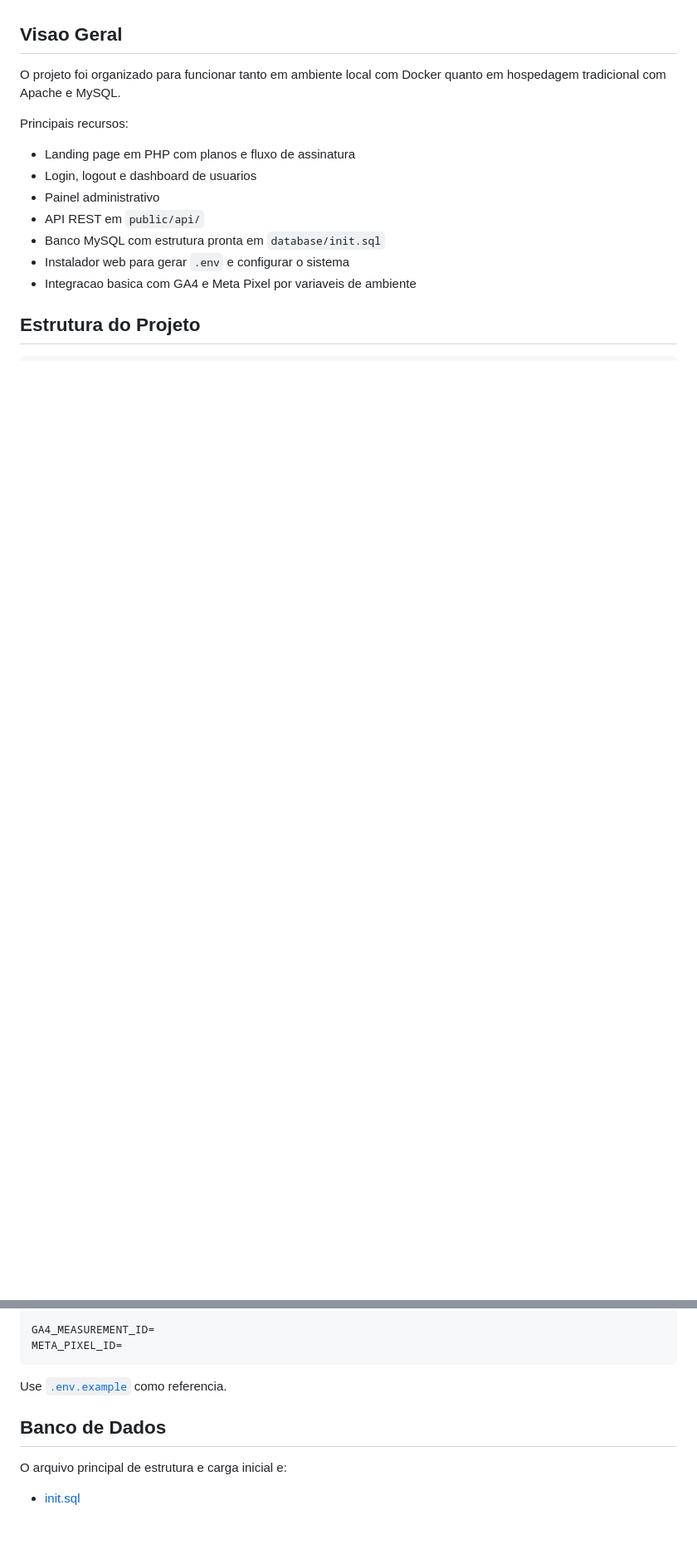
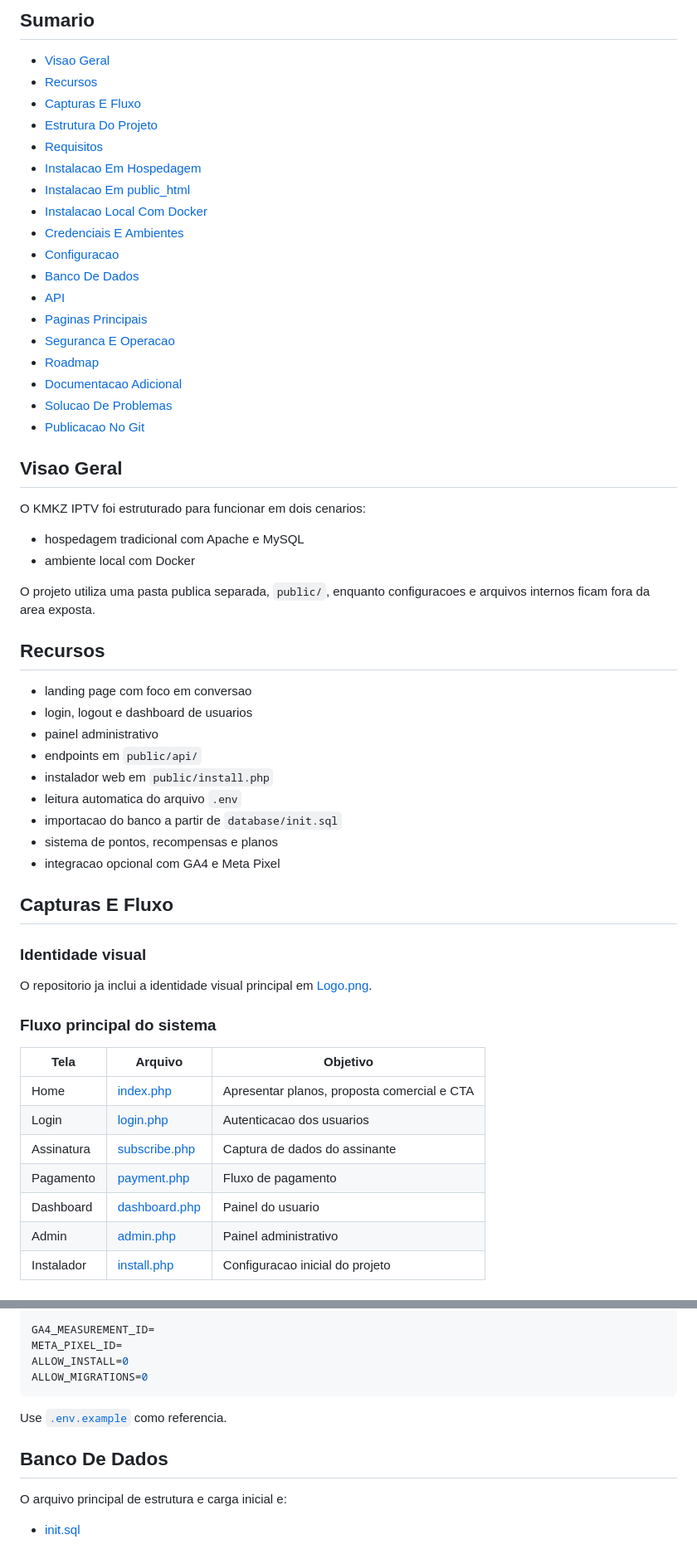
Before and after one commit to Ronickbr/iptv_php, a Markdown page: README.md, 2 parts joined by grey strips. Shown at 83% size. GitHub-like rendering; blank space fills up the shorter version.

Commit message:
Improve README documentation

````diff
--- a/README.md
+++ b/README.md
@@ -4,16 +17,60 @@ Sistema em PHP para site de IPTV com landing page, autenticacao, dashboard, pain
+## Sumario
+
+- [Visao Geral](#visao-geral)
+- [Recursos](#recursos)
+- [Capturas E Fluxo](#capturas-e-fluxo)
+- [Estrutura Do Projeto](#estrutura-do-projeto)
+- [Requisitos](#requisitos)
+- [Instalacao Em Hospedagem](#instalacao-em-hospedagem)
+- [Instalacao Em public_html](#instalacao-em-public_html)
+- [Instalacao Local Com Docker](#instalacao-local-com-docker)
+- [Credenciais E Ambientes](#credenciais-e-ambientes)
+- [Configuracao](#configuracao)
+- [Banco De Dados](#banco-de-dados)
+- [API](#api)
+- [Paginas Principais](#paginas-principais)
+- [Seguranca E Operacao](#seguranca-e-operacao)
+- [Roadmap](#roadmap)
+- [Documentacao Adicional](#documentacao-adicional)
+- [Solucao De Problemas](#solucao-de-problemas)
+- [Publicacao No Git](#publicacao-no-git)
 
 ## Visao Geral
 
-O projeto foi organizado para funcionar tanto em ambiente local com Docker quanto em hospedagem tradicional com Apache e MySQL.
+O KMKZ IPTV foi estruturado para funcionar em dois cenarios:
 
-Principais recursos:
+- hospedagem tradicional com Apache e MySQL
+- ambiente local com Docker
 
-- Landing page em PHP com planos e fluxo de assinatura
-- Login, logout e dashboard de usuarios
-- Painel administrativo
-- API REST em `public/api/`
-- Banco MySQL com estrutura pronta em `database/init.sql`
-- Instalador web para gerar `.env` e configurar o sistema
-- Integracao basica com GA4 e Meta Pixel por variaveis de ambiente
+O projeto utiliza uma pasta publica separada, `public/`, enquanto configuracoes e arquivos internos ficam fora da area exposta.
 
-## Estrutura do Projeto
+## Recursos
+
+- landing page com foco em conversao
+- login, logout e dashboard de usuarios
+- painel administrativo
+- endpoints em `public/api/`
+- instalador web em `public/install.php`
+- leitura automatica do arquivo `.env`
+- importacao do banco a partir de `database/init.sql`
+- sistema de pontos, recompensas e planos
+- integracao opcional com GA4 e Meta Pixel
+
+## Capturas E Fluxo
+
+### Identidade visual
+
+O repositorio ja inclui a identidade visual principal em [Logo.png](file:///d:/Sites/KMKZIPTV/public/assets/images/Logo.png).
+
+### Fluxo principal do sistema
+
+| Tela | Arquivo | Objetivo |
+|---|---|---|
+| Home | [index.php](file:///d:/Sites/KMKZIPTV/public/index.php) | Apresentar planos, proposta comercial e CTA |
+| Login | [login.php](file:///d:/Sites/KMKZIPTV/public/login.php) | Autenticacao dos usuarios |
+| Assinatura | [subscribe.php](file:///d:/Sites/KMKZIPTV/public/subscribe.php) | Captura de dados do assinante |
+| Pagamento | [payment.php](file:///d:/Sites/KMKZIPTV/public/payment.php) | Fluxo de pagamento |
+| Dashboard | [dashboard.php](file:///d:/Sites/KMKZIPTV/public/dashboard.php) | Painel do usuario |
+| Admin | [admin.php](file:///d:/Sites/KMKZIPTV/public/admin.php) | Painel administrativo |
+| Instalador | [install.php](file:///d:/Sites/KMKZIPTV/public/install.php) | Configuracao inicial do projeto |
+
@@ -164,11 +271,13 @@ CORS_ALLOWED_ORIGINS=https://seu-dominio.com
 
 GA4_MEASUREMENT_ID=
 META_PIXEL_ID=
+ALLOW_INSTALL=0
+ALLOW_MIGRATIONS=0
 ```
 
 Use [`.env.example`](file:///d:/Sites/KMKZIPTV/.env.example) como referencia.
 
-## Banco de Dados
+## Banco De Dados
 
 O arquivo principal de estrutura e carga inicial e:
 
````
Also changed, not shown: other parts of README.md (+103 -30 lines).
